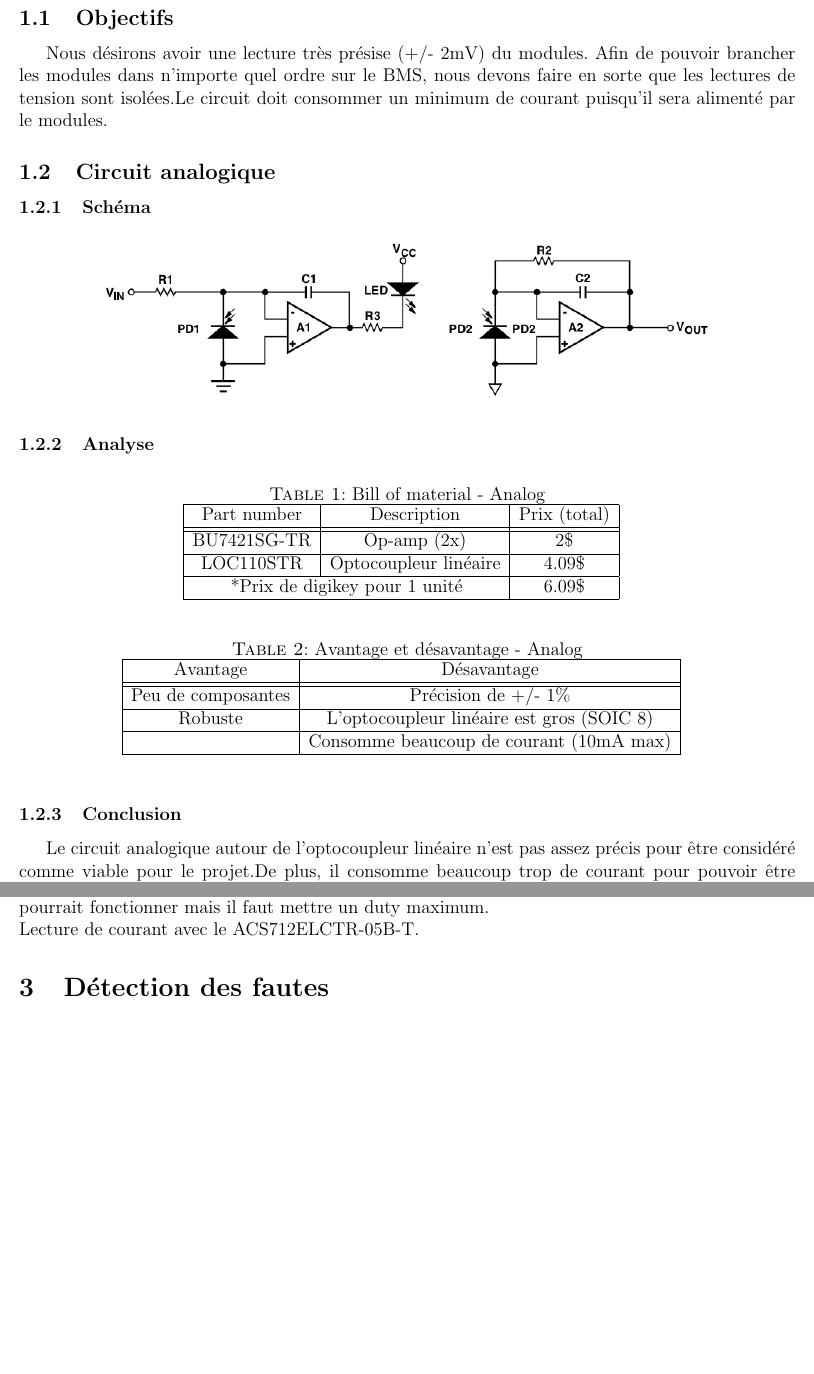
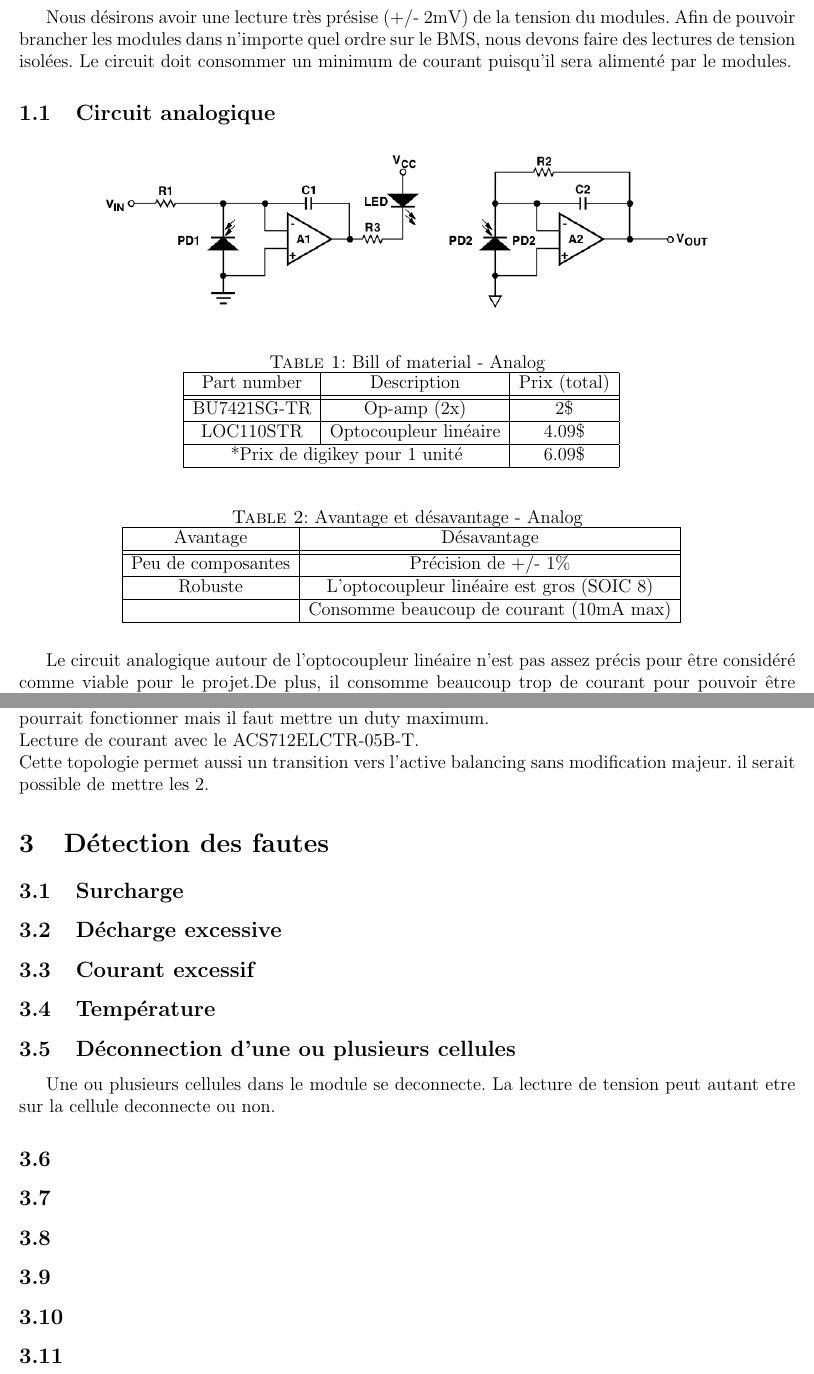
Before and after one commit to chrisdsa/BMS, a LaTeX document (DOC/Conception/BMS_DOC.tex, which reads DOC/Conception/Balancement.tex, DOC/Conception/Detection_Fautes.tex, DOC/Conception/Lecture_tension_module.tex): two parts of pages 3 and 6 of 6, joined at a grey line, cut at the place of the change, the shorter picture padded with empty space. Compiled offline with pdfLaTeX.

Commit message:
rename folder

```diff
--- a/DOC/DEV/Balancement.tex
+++ b/DOC/Conception/Balancement.tex
@@ -11,3 +11,4 @@
 	%note
 	Probl\`{e}me : si le mosfet Fail Short. La fuse ouvre le circuit. Il faut ajouter un circuit current sense pour controler le courant du flyback en closed-loop. Close-loop en lisant la tension du module pourrait fonctionner mais il faut mettre un duty maximum.
-	\\Lecture de courant avec le ACS712ELCTR-05B-T.
+	\\Lecture de courant avec le ACS712ELCTR-05B-T.  \\
+	Cette topologie permet aussi un transition vers l'active balancing sans modification majeur. il serait possible de mettre les 2.
--- /dev/null
+++ b/DOC/Conception/Detection_Fautes.tex
@@ -0,0 +1,24 @@
+
+%===== Detection des fautes =====
+\section{D\'{e}tection des fautes}
+	\subsection{Surcharge}
+
+	\subsection{D\'{e}charge excessive}
+
+	\subsection{Courant excessif}
+
+	\subsection{Temp\'{e}rature}
+
+	\subsection{D\'{e}connection d'une ou plusieurs cellules}
+		Une ou plusieurs cellules dans le module se deconnecte. La lecture de tension peut autant etre sur la cellule deconnecte ou non.
+	\subsection{}
+
+	\subsection{}
+
+	\subsection{}
+
+	\subsection{}
+
+	\subsection{}
+
+	\subsection{}
--- a/DOC/DEV/Lecture_tension_module.tex
+++ b/DOC/Conception/Lecture_tension_module.tex
@@ -2,16 +2,15 @@
 %===== Lecture de tension des modules =====
 
 \section{Lecture de tension des modules}
-			\subsection{Objectifs}
-				Nous d\'{e}sirons avoir une lecture tr\`{e}s pr\'{e}sise (+/- 2mV) du modules. Afin de pouvoir brancher les modules dans n'importe quel ordre sur le BMS, nous devons faire en sorte que les lectures de tension sont isol\'{e}es.Le circuit doit consommer un minimum de courant puisqu'il sera aliment\'{e} par le modules.
+			%\subsection{Objectifs}
+				Nous d\'{e}sirons avoir une lecture tr\`{e}s pr\'{e}sise (+/- 2mV) de la tension du modules. Afin de pouvoir brancher les modules dans n'importe quel ordre sur le BMS, nous devons faire des lectures de tension isol\'{e}es. Le circuit doit consommer un minimum de courant puisqu'il sera aliment\'{e} par le modules.
 			\subsection{Circuit analogique}
-				\subsubsection{Sch\'{e}ma}
+
 				\begin{center}
 					% Schema
 					\includegraphics[scale=0.5]{Analog} \\ \vspace{0cm}
 				\end{center}
 
-				\subsubsection{Analyse}
 					%  BOM
 					\begin{table}[h!]
 						\centering
@@ -23,7 +22,7 @@
 							 \multicolumn{2}{|c|}{*Prix de digikey pour 1 unit\'{e} }& 6.09\$ \\ \hline
 						\end{tabular}
 						\caption{Bill of material - Analog}
-						\label{Table:1}
+						\label{Table:BOM_Analog}
 					\end{table}
 
 					% Avantage // Desavantage
@@ -37,10 +36,9 @@
 							 & Consomme beaucoup de courant (10mA max)\\ \hline
 						\end{tabular}
 						\caption{Avantage et d\'{e}savantage - Analog}
-						\label{Table:2}
+						\label{Table:Analyse_Analog}
 					\end{table}
 
-				\subsubsection{Conclusion}
 				% Conclusion
 				Le circuit analogique autour de l'optocoupleur lin\'{e}aire n'est pas assez pr\'{e}cis pour \^{e}tre consid\'{e}r\'{e} comme viable pour le projet.De plus, il consomme beaucoup trop de courant pour pouvoir \^{e}tre toujours en marche. Il faudrait ajouter un circuit pour d\'{e}sactiver la lecture lorsqu'elle n'est pas utilis\'{e}. Ceci enl\`{e}ve l'avantage d'utiliser cette solution.
 				\newpage
--- a/DOC/DEV/Detection_Fautes.tex
+++ /dev/null
@@ -1,3 +0,0 @@
-
-%===== Detection des fautes =====
-\section{D\'{e}tection des fautes}
```
Also changed, not shown: DOC/Conception/BMS_DOC.pdf (added), DOC/Conception/BMS_DOC.tex (renamed from DOC/DEV/BMS_DOC.tex), DOC/Conception/images/Analog.png (renamed from DOC/DEV/images/Analog.png), DOC/Conception/images/Flyback_passif.png (renamed from DOC/DEV/images/Flyback_passif.png), DOC/Conception/images/Isolated_gate_Drive.png (renamed from DOC/DEV/images/Isolated_gate_Drive.png), DOC/Conception/images/Tension_module.png (renamed from DOC/DEV/images/Tension_module.png), DOC/Conception/images/Voltage_reference.png (renamed from DOC/DEV/images/Voltage_reference.png), DOC/Conception/page_presentation.tex (renamed from DOC/DEV/page_presentation.tex), DOC/DEV/BMS_DOC.pdf (deleted), DOC/Conception/Balancement.tex (4 more changed lines), DOC/Conception/Lecture_tension_module.tex (6 more changed lines), 4 other files.
